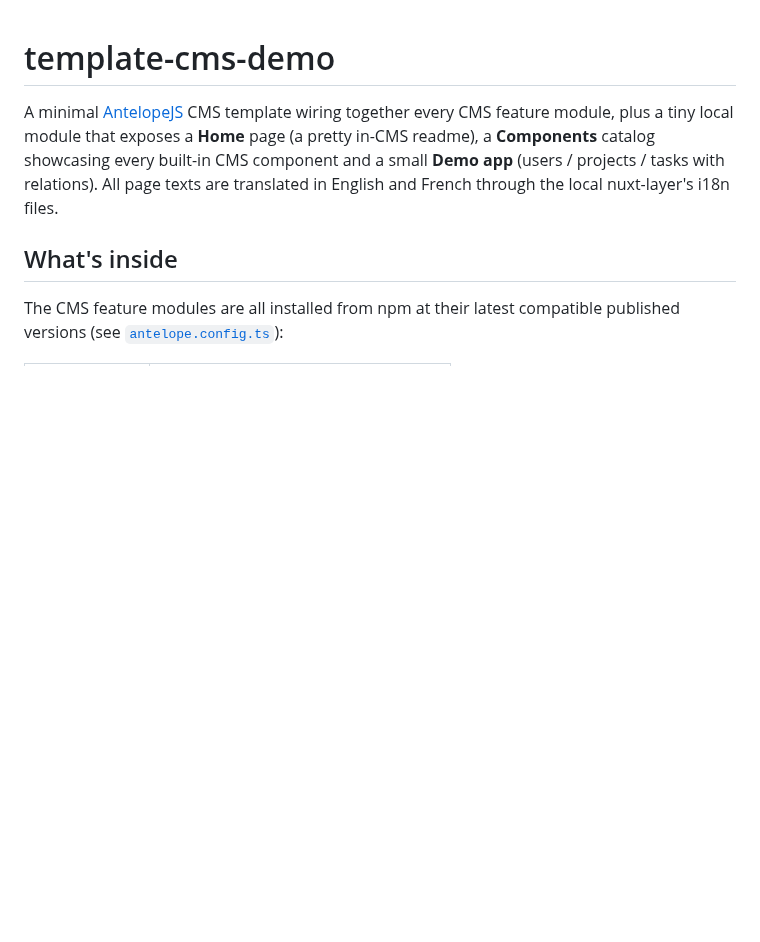
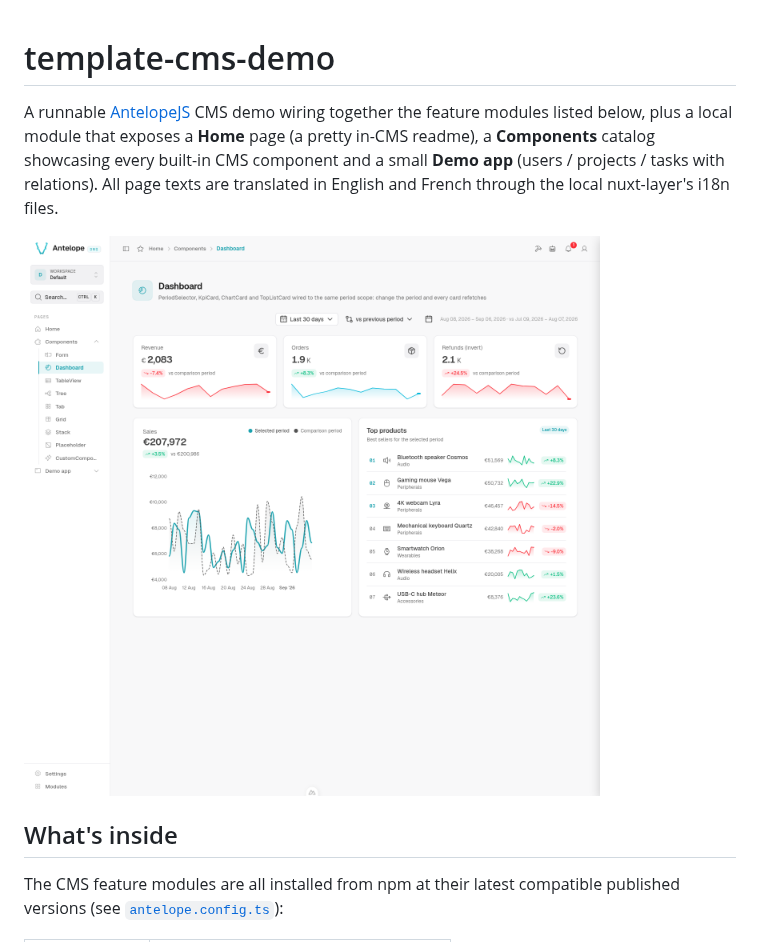
Before and after one commit to AntelopeJS/template-dms-demo, a Markdown page: README.md, the part around one of its changes. Rendered like a GitHub page; pictures changed too: docs/screenshots/dashboard.png (added); blank space fills up the shorter version.

```diff
--- a/README.md
+++ b/README.md
@@ -1,11 +1,13 @@
 # template-cms-demo
 
-A minimal [AntelopeJS](https://antelopejs.com) CMS template wiring together every
-CMS feature module, plus a tiny local module that exposes a **Home** page (a
+A runnable [AntelopeJS](https://antelopejs.com) CMS demo wiring together the
+feature modules listed below, plus a local module that exposes a **Home** page (a
 pretty in-CMS readme), a **Components** catalog showcasing every built-in CMS
 component and a small **Demo app** (users / projects / tasks with relations).
 All page texts are translated in English and French through the local
 nuxt-layer's i18n files.
+
+![Components dashboard with period controls, KPI cards, a sales chart, and sample products](docs/screenshots/dashboard.png)
 
 ## What's inside
 
```
Also changed, not shown: other parts of README.md (+45 -6 lines), 3 other files.
